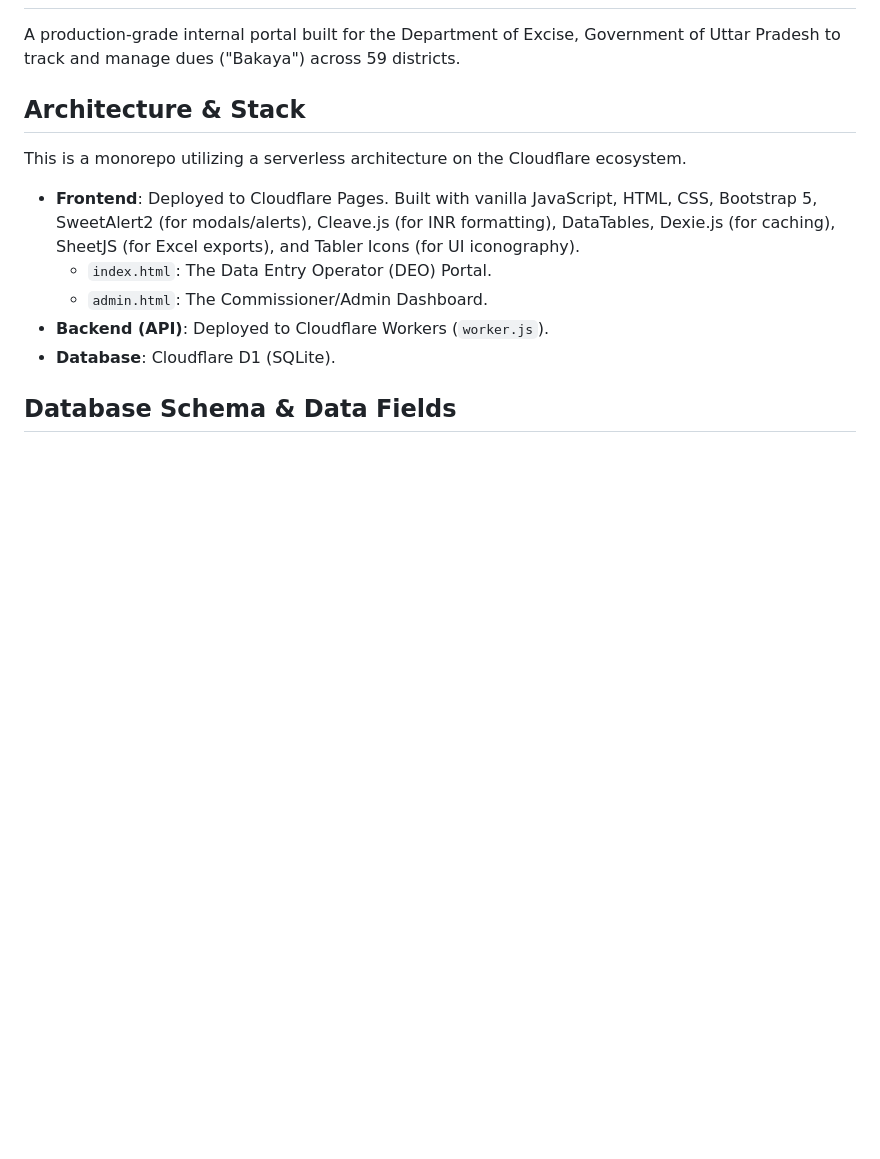
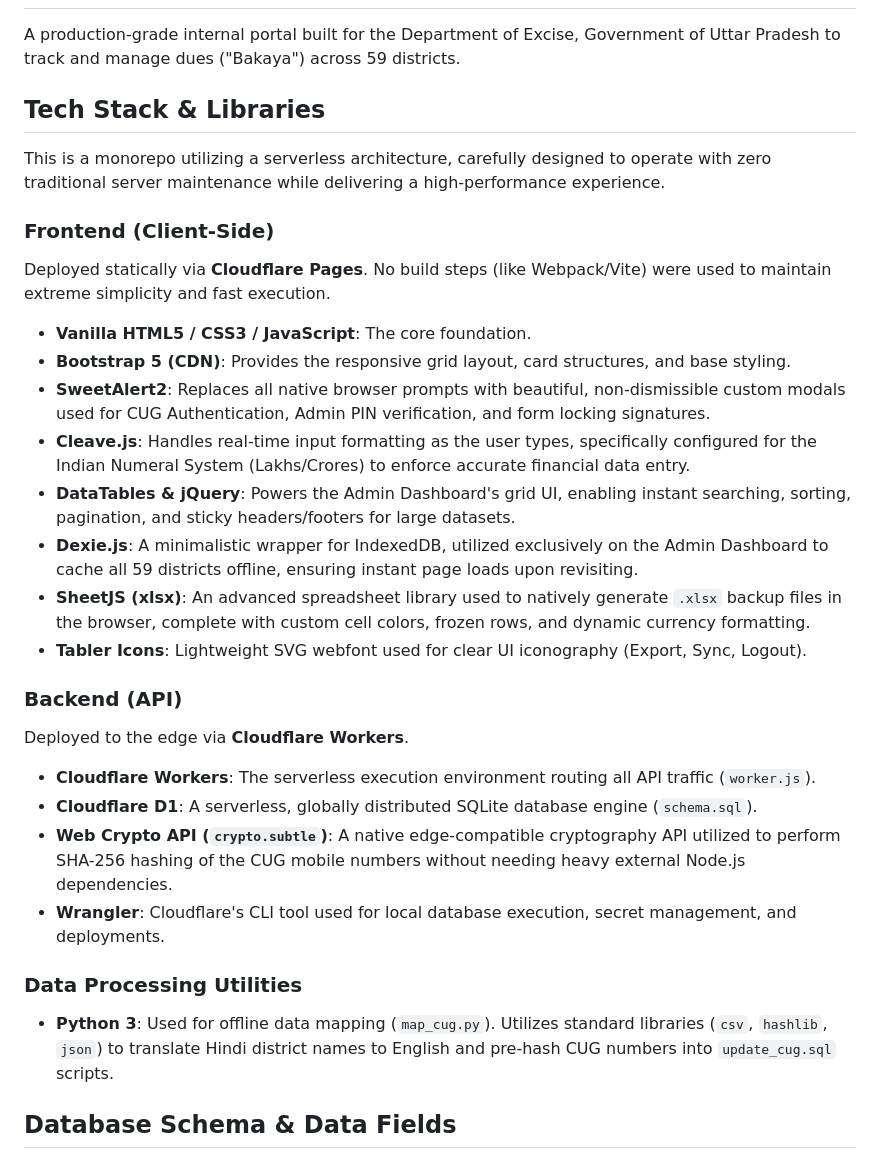
Before and after one commit to SubhanRaj/excise-bakaya-record, a Markdown page: README.md, the part around the change. Rendered like a GitHub page; blank space fills up the shorter version.

Commit message:
docs: Expand architecture into comprehensive Tech Stack and Libraries section

```diff
--- a/README.md
+++ b/README.md
@@ -2,15 +2,30 @@
 
 A production-grade internal portal built for the Department of Excise, Government of Uttar Pradesh to track and manage dues ("Bakaya") across 59 districts.
 
-## Architecture & Stack
+## Tech Stack & Libraries
 
-This is a monorepo utilizing a serverless architecture on the Cloudflare ecosystem.
+This is a monorepo utilizing a serverless architecture, carefully designed to operate with zero traditional server maintenance while delivering a high-performance experience.
 
-*   **Frontend**: Deployed to Cloudflare Pages. Built with vanilla JavaScript, HTML, CSS, Bootstrap 5, SweetAlert2 (for modals/alerts), Cleave.js (for INR formatting), DataTables, Dexie.js (for caching), SheetJS (for Excel exports), and Tabler Icons (for UI iconography).
-    *   `index.html`: The Data Entry Operator (DEO) Portal.
-    *   `admin.html`: The Commissioner/Admin Dashboard.
-*   **Backend (API)**: Deployed to Cloudflare Workers (`worker.js`).
-*   **Database**: Cloudflare D1 (SQLite).
+### Frontend (Client-Side)
+Deployed statically via **Cloudflare Pages**. No build steps (like Webpack/Vite) were used to maintain extreme simplicity and fast execution.
+*   **Vanilla HTML5 / CSS3 / JavaScript**: The core foundation.
+*   **Bootstrap 5 (CDN)**: Provides the responsive grid layout, card structures, and base styling.
+*   **SweetAlert2**: Replaces all native browser prompts with beautiful, non-dismissible custom modals used for CUG Authentication, Admin PIN verification, and form locking signatures.
+*   **Cleave.js**: Handles real-time input formatting as the user types, specifically configured for the Indian Numeral System (Lakhs/Crores) to enforce accurate financial data entry.
+*   **DataTables & jQuery**: Powers the Admin Dashboard's grid UI, enabling instant searching, sorting, pagination, and sticky headers/footers for large datasets.
+*   **Dexie.js**: A minimalistic wrapper for IndexedDB, utilized exclusively on the Admin Dashboard to cache all 59 districts offline, ensuring instant page loads upon revisiting.
+*   **SheetJS (xlsx)**: An advanced spreadsheet library used to natively generate `.xlsx` backup files in the browser, complete with custom cell colors, frozen rows, and dynamic currency formatting.
+*   **Tabler Icons**: Lightweight SVG webfont used for clear UI iconography (Export, Sync, Logout).
+
+### Backend (API)
+Deployed to the edge via **Cloudflare Workers**.
+*   **Cloudflare Workers**: The serverless execution environment routing all API traffic (`worker.js`).
+*   **Cloudflare D1**: A serverless, globally distributed SQLite database engine (`schema.sql`).
+*   **Web Crypto API (`crypto.subtle`)**: A native edge-compatible cryptography API utilized to perform SHA-256 hashing of the CUG mobile numbers without needing heavy external Node.js dependencies.
+*   **Wrangler**: Cloudflare's CLI tool used for local database execution, secret management, and deployments.
+
+### Data Processing Utilities
+*   **Python 3**: Used for offline data mapping (`map_cug.py`). Utilizes standard libraries (`csv`, `hashlib`, `json`) to translate Hindi district names to English and pre-hash CUG numbers into `update_cug.sql` scripts.
 
 ## Database Schema & Data Fields
 
```
